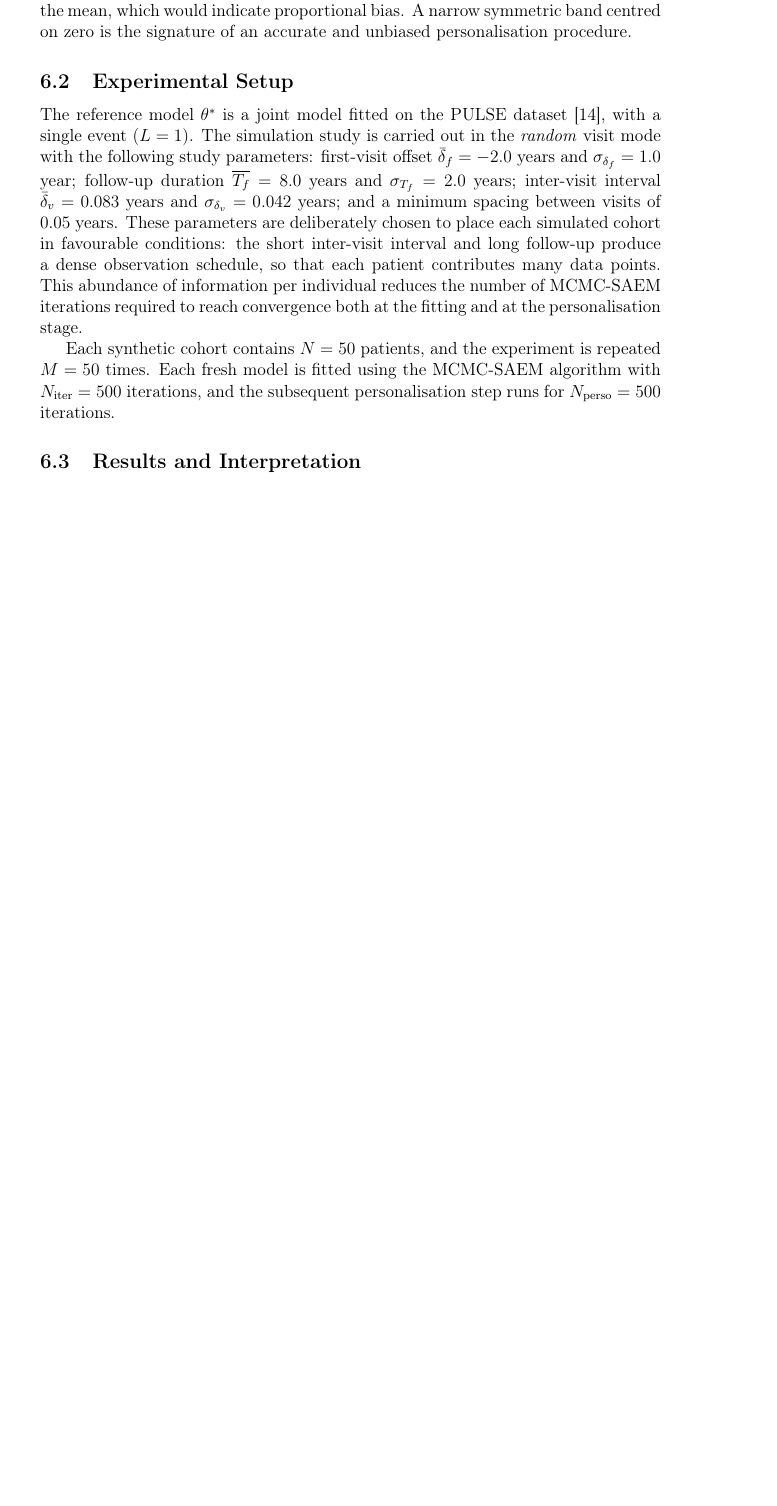
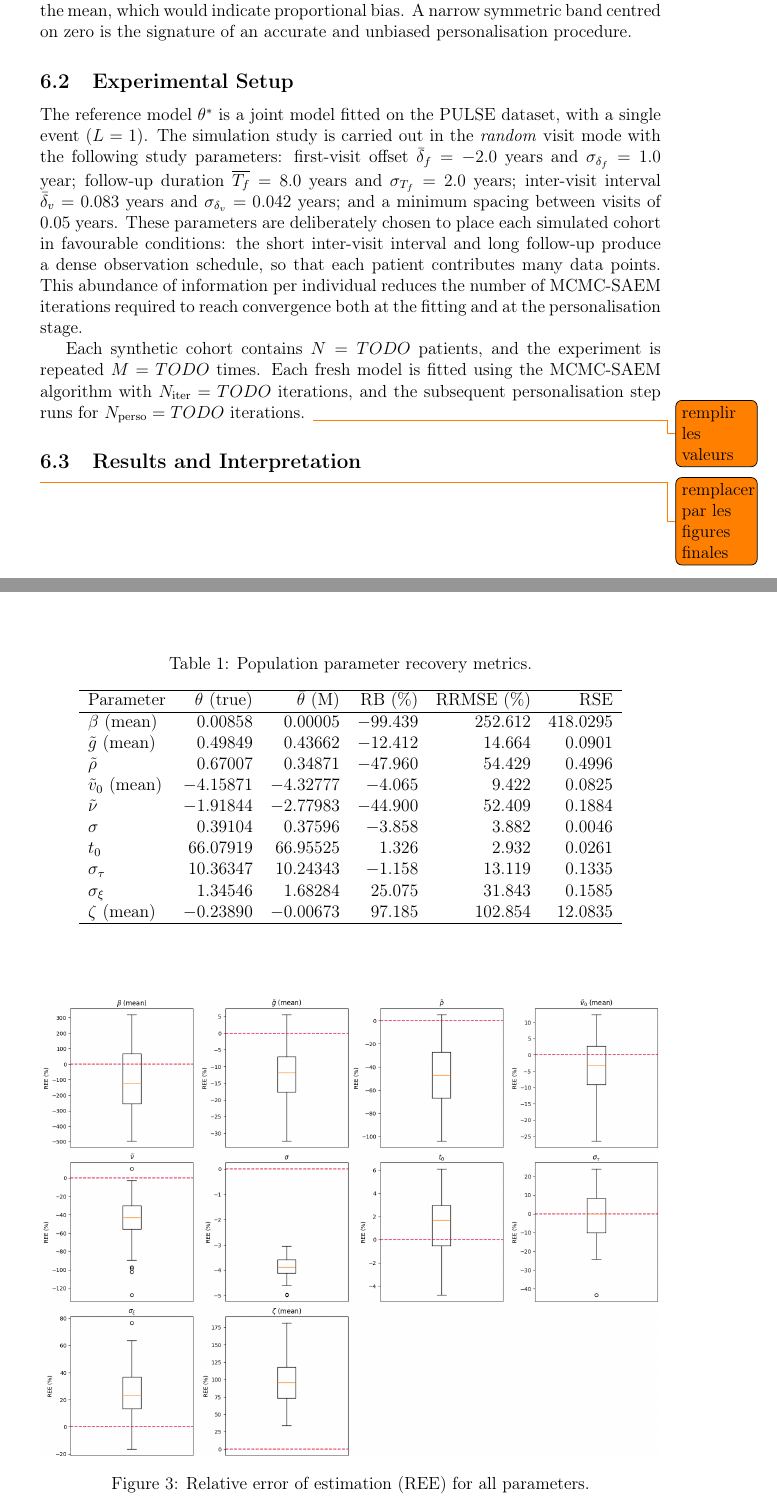
Before and after one commit to JeanJNMV/leaspy-JointSimulation, a LaTeX document (deliverables/report.tex): part of page 23 of 27 before the commit and two parts of pages 23 and 24 of 30 after it, the two joined at a grey line, cut so that both start at the same text, the shorter picture padded with empty space. Compiled offline with pdfLaTeX.

Commit message:
comments and temporary results in the report

```diff
--- a/deliverables/report.tex
+++ b/deliverables/report.tex
@@ -426,9 +426,36 @@ The \textit{Bland-Altman analysis} provides a graphical complement to the ICC. F
 
 \subsection{Experimental Setup}
 
-The reference model $\theta^*$ is a joint model fitted on the PULSE dataset~\cite{ortholand2025joint}, with a single event ($L = 1$). The simulation study is carried out in the \textit{random} visit mode with the following study parameters: first-visit offset $\bar{\delta}_f = -2.0$ years and $\sigma_{\delta_f} = 1.0$ year; follow-up duration $\overline{T_f} = 8.0$ years and $\sigma_{T_f} = 2.0$ years; inter-visit interval $\bar{\delta}_v = 0.083$ years and $\sigma_{\delta_v} = 0.042$ years; and a minimum spacing between visits of $0.05$ years. These parameters are deliberately chosen to place each simulated cohort in favourable conditions: the short inter-visit interval and long follow-up produce a dense observation schedule, so that each patient contributes many data points. This abundance of information per individual reduces the number of MCMC-SAEM iterations required to reach convergence both at the fitting and at the personalisation stage.
+The reference model $\theta^*$ is a joint model fitted on the PULSE dataset, with a single event ($L = 1$). The simulation study is carried out in the \textit{random} visit mode with the following study parameters: first-visit offset $\bar{\delta}_f = -2.0$ years and $\sigma_{\delta_f} = 1.0$ year; follow-up duration $\overline{T_f} = 8.0$ years and $\sigma_{T_f} = 2.0$ years; inter-visit interval $\bar{\delta}_v = 0.083$ years and $\sigma_{\delta_v} = 0.042$ years; and a minimum spacing between visits of $0.05$ years. These parameters are deliberately chosen to place each simulated cohort in favourable conditions: the short inter-visit interval and long follow-up produce a dense observation schedule, so that each patient contributes many data points. This abundance of information per individual reduces the number of MCMC-SAEM iterations required to reach convergence both at the fitting and at the personalisation stage.
 
-Each synthetic cohort contains $N = 50$ patients, and the experiment is repeated $M = 50$ times. Each fresh model is fitted using the MCMC-SAEM algorithm with $N_{\mathrm{iter}} = 500$ iterations, and the subsequent personalisation step runs for $N_{\mathrm{perso}} = 500$ iterations.
+Each synthetic cohort contains $N = TODO$ patients, and the experiment is repeated $M = TODO$ times. Each fresh model is fitted using the MCMC-SAEM algorithm with $N_{\mathrm{iter}} = TODO$ iterations, and the subsequent personalisation step runs for $N_{\mathrm{perso}} = TODO$ iterations. \todo{remplir les valeurs}
 
 \subsection{Results and Interpretation}
 
+\todo{remplacer par les figures finales}
+
+\begin{table}[htbp]
+\centering
+\caption{Population parameter recovery metrics.}
+\begin{tabular}{lrrrrr}
+\hline
+Parameter & $\theta$ (true) & $\bar{\theta}$ (M) & RB (\%) & RRMSE (\%) & RSE \\
+\hline
+$\beta$ (mean)        &  0.00858  &  0.00005    & $-$99.439 & 252.612 & 418.0295 \\
+$\tilde{g}$ (mean)    &  0.49849  &  0.43662  & $-$12.412 &  14.664 &   0.0901 \\
+$\tilde{\rho}$        &  0.67007  &  0.34871  & $-$47.960  &  54.429 &   0.4996 \\
+$\tilde{v}_0$ (mean)  & $-$4.15871 & $-$4.32777 & $-$4.065 &   9.422 &   0.0825 \\
+$\tilde{\nu}$         & $-$1.91844 & $-$2.77983 & $-$44.900  &  52.409 &   0.1884 \\
+$\sigma$              &  0.39104  &  0.37596  & $-$3.858  &   3.882 &   0.0046 \\
+$t_0$                 & 66.07919  & 66.95525  &    1.326  &   2.932 &   0.0261 \\
+$\sigma_{\tau}$       & 10.36347  & 10.24343  & $-$1.158  &  13.119 &   0.1335 \\
+$\sigma_{\xi}$        &  1.34546  &  1.68284  &   25.075  &  31.843 &   0.1585 \\
+$\zeta$ (mean)        & $-$0.23890 & $-$0.00673 &  97.185  & 102.854 &  12.0835 \\
+\hline
+\end{tabular}
+\end{table}
+
+\begin{figure}[htbp]
+  \centering
+  \includegraphics[width=\textwidth]{figures/REE_all.png}
+  \caption{Relative error of estimation (REE) for all parameters.}
@@ -435,3 +503,11 @@ Each synthetic cohort contains $N = 50$ patients, and the experiment is repeated
+  \label{fig:bland-altman}
+\end{figure}
+
+
+\newpage
+
+\section{TBD: Preliminary Work on the Phd Subject}
+TODO
 \newpage
 
 \section{Conclusion}
```
Also changed, not shown: deliverables/figures/REE_all.png (added), deliverables/figures/bland-altman.png (added), deliverables/figures/parameters_comparison.png (added), deliverables/report.pdf, deliverables/report.tex (47 more changed lines), 1 other file.
